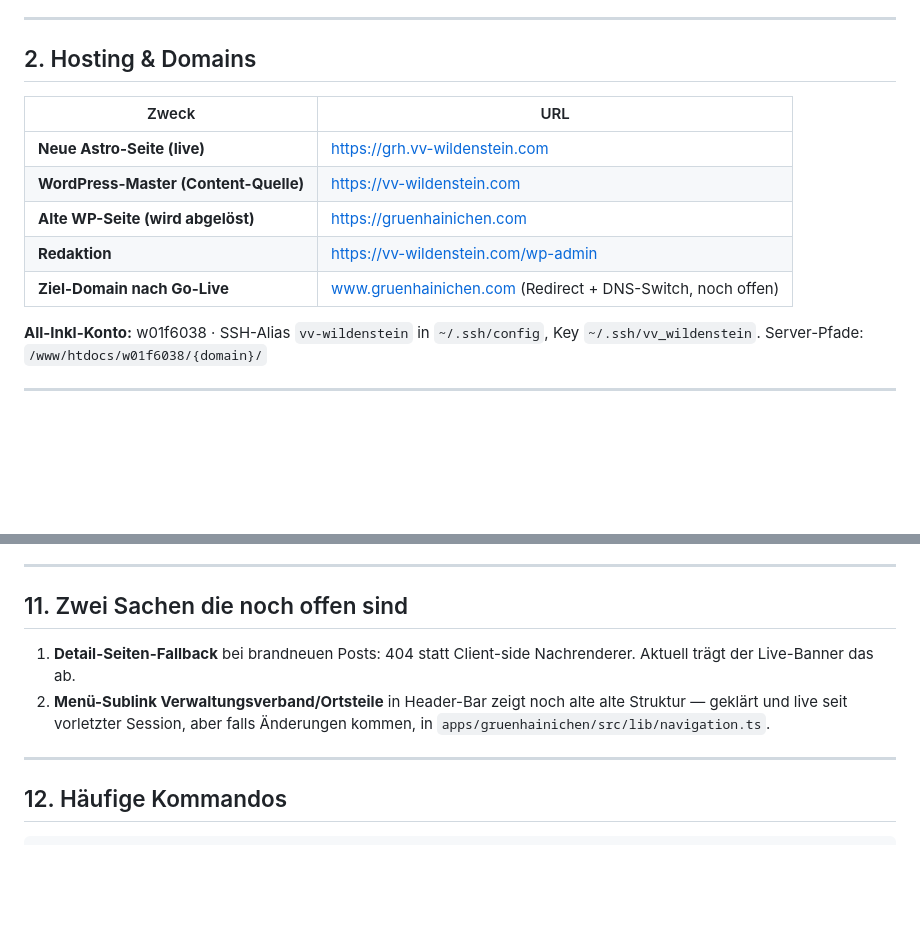
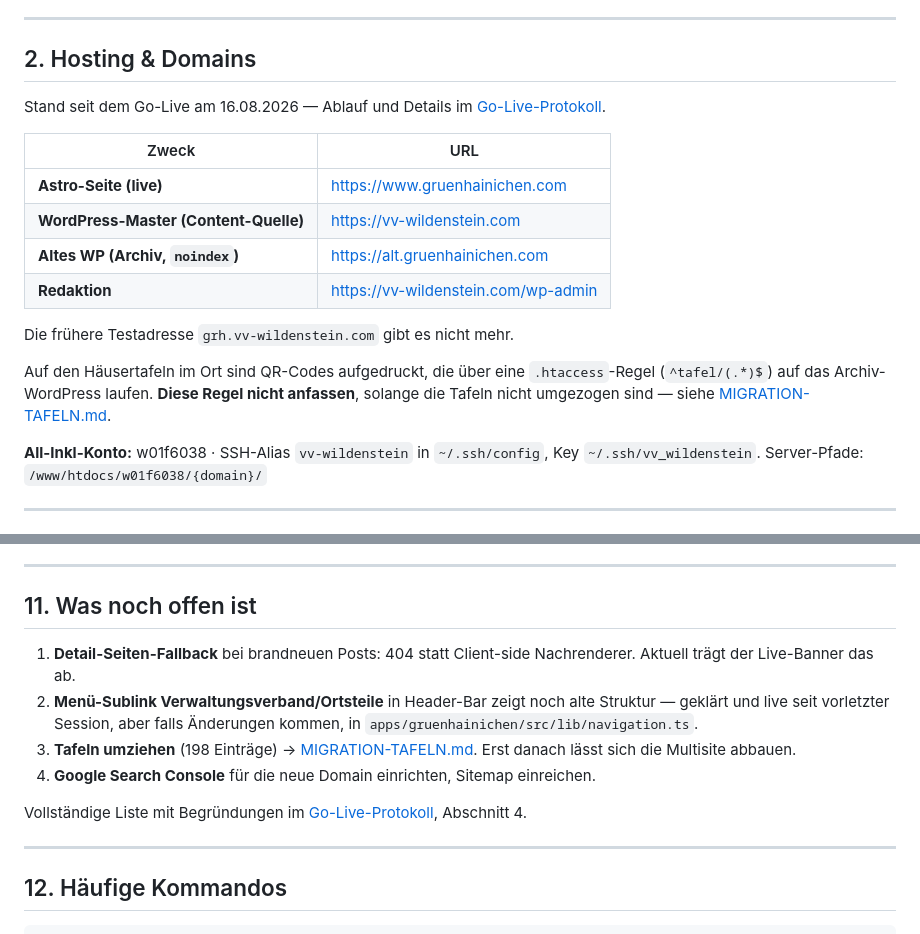
Before and after one commit to stefangutermuth/vv-wildenstein, a Markdown page: docs/PROJECT-BRIEF.md, 2 parts joined by grey strips. Rendered like a GitHub page; blank space fills up the shorter version.

```diff
--- a/docs/PROJECT-BRIEF.md
+++ b/docs/PROJECT-BRIEF.md
@@ -17,13 +17,22 @@ Kopiere das Dokument in den neuen Chat, dann kann er ohne Kontextverlust weitera
 
 ## 2. Hosting & Domains
 
+Stand seit dem Go-Live am 16.08.2026 — Ablauf und Details im
+[Go-Live-Protokoll](GO-LIVE-2026-08-16.md).
+
 | Zweck | URL |
 |---|---|
-| **Neue Astro-Seite (live)** | https://grh.vv-wildenstein.com |
+| **Astro-Seite (live)** | https://www.gruenhainichen.com |
 | **WordPress-Master (Content-Quelle)** | https://vv-wildenstein.com |
-| **Alte WP-Seite (wird abgelöst)** | https://gruenhainichen.com |
+| **Altes WP (Archiv, `noindex`)** | https://alt.gruenhainichen.com |
 | **Redaktion** | https://vv-wildenstein.com/wp-admin |
-| **Ziel-Domain nach Go-Live** | www.gruenhainichen.com (Redirect + DNS-Switch, noch offen) |
+
+Die frühere Testadresse `grh.vv-wildenstein.com` gibt es nicht mehr.
+
+Auf den Häusertafeln im Ort sind QR-Codes aufgedruckt, die über eine
+`.htaccess`-Regel (`^tafel/(.*)$`) auf das Archiv-WordPress laufen.
+**Diese Regel nicht anfassen**, solange die Tafeln nicht umgezogen sind —
+siehe [MIGRATION-TAFELN.md](MIGRATION-TAFELN.md).
 
 **All-Inkl-Konto:** w01f6038 · SSH-Alias `vv-wildenstein` in `~/.ssh/config`, Key `~/.ssh/vv_wildenstein`.
 Server-Pfade: `/www/htdocs/w01f6038/{domain}/`
@@ -218,10 +227,14 @@ User `mrmek` = Stefan im WP.
 
 ---
 
-## 11. Zwei Sachen die noch offen sind
+## 11. Was noch offen ist
 
 1. **Detail-Seiten-Fallback** bei brandneuen Posts: 404 statt Client-side Nachrenderer. Aktuell trägt der Live-Banner das ab.
-2. **Menü-Sublink Verwaltungsverband/Ortsteile** in Header-Bar zeigt noch alte alte Struktur — geklärt und live seit vorletzter Session, aber falls Änderungen kommen, in `apps/gruenhainichen/src/lib/navigation.ts`.
+2. **Menü-Sublink Verwaltungsverband/Ortsteile** in Header-Bar zeigt noch alte Struktur — geklärt und live seit vorletzter Session, aber falls Änderungen kommen, in `apps/gruenhainichen/src/lib/navigation.ts`.
+3. **Tafeln umziehen** (198 Einträge) → [MIGRATION-TAFELN.md](MIGRATION-TAFELN.md). Erst danach lässt sich die Multisite abbauen.
+4. **Google Search Console** für die neue Domain einrichten, Sitemap einreichen.
+
+Vollständige Liste mit Begründungen im [Go-Live-Protokoll](GO-LIVE-2026-08-16.md), Abschnitt 4.
 
 ---
 
```
Also changed, not shown: docs/GO-LIVE-2026-08-16.md (added, +195 -0 lines).
